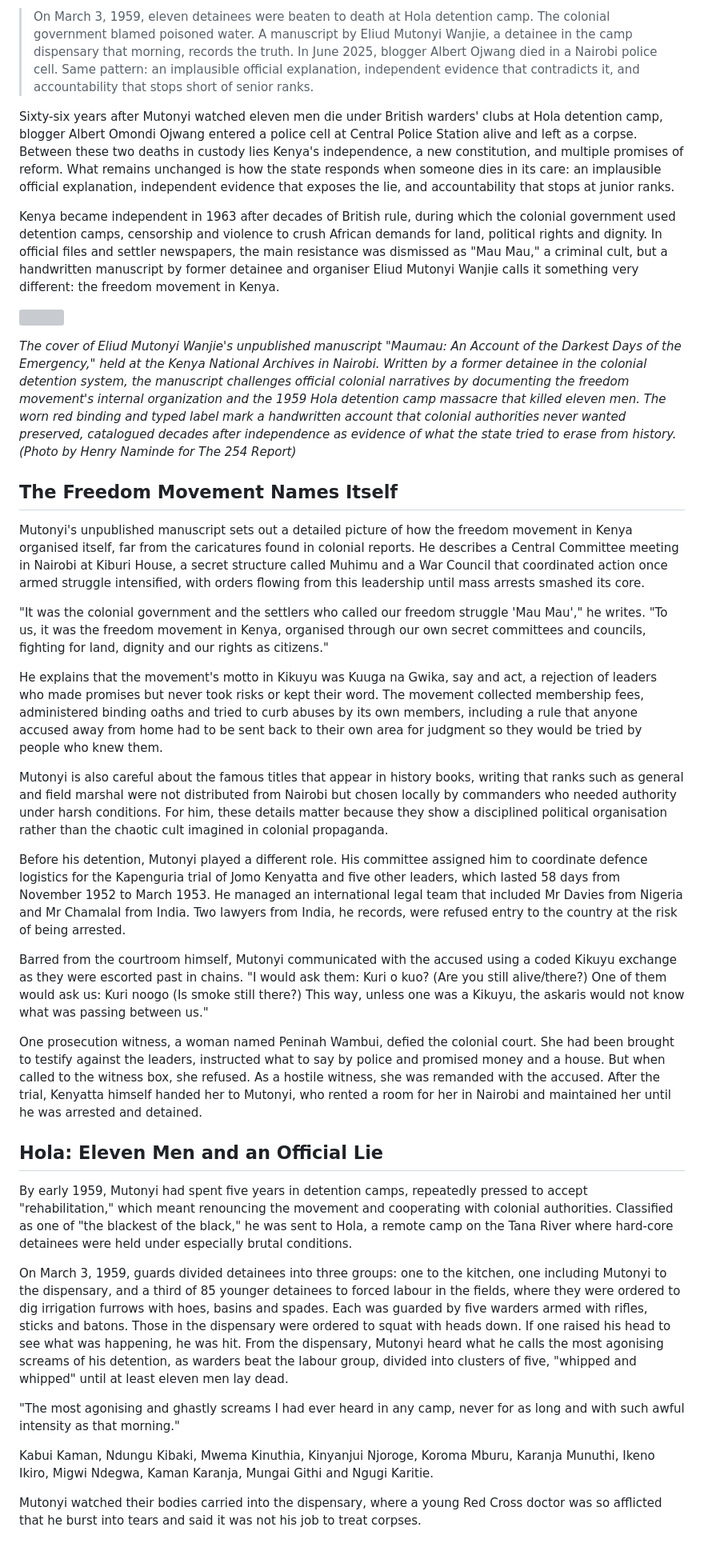
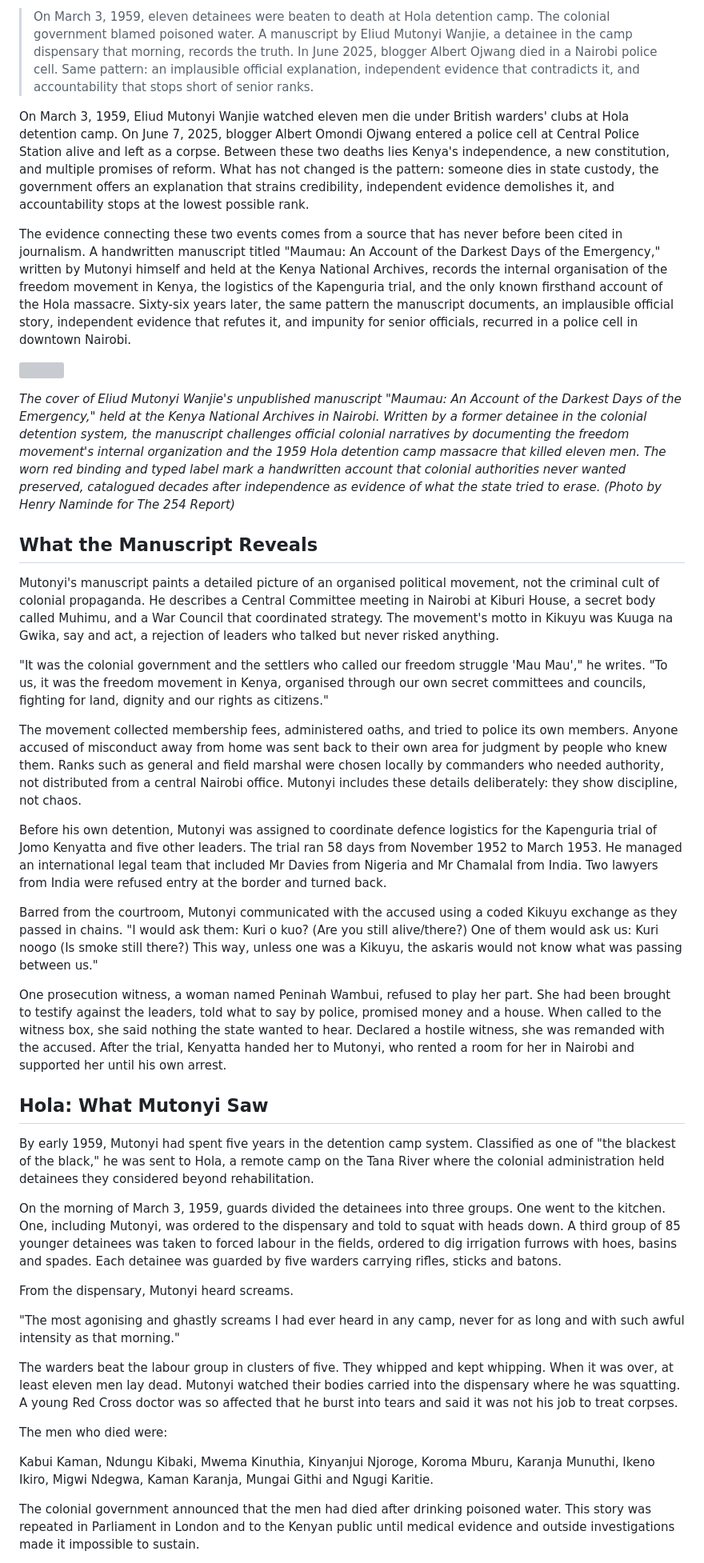
Before and after one commit to geraldkombo/the254report, a Markdown page: 254-HOLA-CUSTODY-DEATHS-1959-2025-MERGED.md, the part around one of its changes. Shown at 80% size. GitHub-like rendering; grey boxes are pictures that could not be loaded.

```diff
--- a/254-HOLA-CUSTODY-DEATHS-1959-2025-MERGED.md
+++ b/254-HOLA-CUSTODY-DEATHS-1959-2025-MERGED.md
@@ -8,39 +8,43 @@
 
 > On March 3, 1959, eleven detainees were beaten to death at Hola detention camp. The colonial government blamed poisoned water. A manuscript by Eliud Mutonyi Wanjie, a detainee in the camp dispensary that morning, records the truth. In June 2025, blogger Albert Ojwang died in a Nairobi police cell. Same pattern: an implausible official explanation, independent evidence that contradicts it, and accountability that stops short of senior ranks.
 
-Sixty-six years after Mutonyi watched eleven men die under British warders' clubs at Hola detention camp, blogger Albert Omondi Ojwang entered a police cell at Central Police Station alive and left as a corpse. Between these two deaths in custody lies Kenya's independence, a new constitution, and multiple promises of reform. What remains unchanged is how the state responds when someone dies in its care: an implausible official explanation, independent evidence that exposes the lie, and accountability that stops at junior ranks.
+On March 3, 1959, Eliud Mutonyi Wanjie watched eleven men die under British warders' clubs at Hola detention camp. On June 7, 2025, blogger Albert Omondi Ojwang entered a police cell at Central Police Station alive and left as a corpse. Between these two deaths lies Kenya's independence, a new constitution, and multiple promises of reform. What has not changed is the pattern: someone dies in state custody, the government offers an explanation that strains credibility, independent evidence demolishes it, and accountability stops at the lowest possible rank.
 
-Kenya became independent in 1963 after decades of British rule, during which the colonial government used detention camps, censorship and violence to crush African demands for land, political rights and dignity. In official files and settler newspapers, the main resistance was dismissed as "Mau Mau," a criminal cult, but a handwritten manuscript by former detainee and organiser Eliud Mutonyi Wanjie calls it something very different: the freedom movement in Kenya.
+The evidence connecting these two events comes from a source that has never before been cited in journalism. A handwritten manuscript titled "Maumau: An Account of the Darkest Days of the Emergency," written by Mutonyi himself and held at the Kenya National Archives, records the internal organisation of the freedom movement in Kenya, the logistics of the Kapenguria trial, and the only known firsthand account of the Hola massacre. Sixty-six years later, the same pattern the manuscript documents, an implausible official story, independent evidence that refutes it, and impunity for senior officials, recurred in a police cell in downtown Nairobi.
 
 ![](https://media.beehiiv.com/cdn-cgi/image/fit=scale-down,format=auto,onerror=redirect,quality=80/uploads/asset/file/fd067180-498e-46f7-b4ea-b22a656e1c9c/1000568155.jpg?t=1767282211)
 
-*The cover of Eliud Mutonyi Wanjie's unpublished manuscript "Maumau: An Account of the Darkest Days of the Emergency," held at the Kenya National Archives in Nairobi. Written by a former detainee in the colonial detention system, the manuscript challenges official colonial narratives by documenting the freedom movement's internal organization and the 1959 Hola detention camp massacre that killed eleven men. The worn red binding and typed label mark a handwritten account that colonial authorities never wanted preserved, catalogued decades after independence as evidence of what the state tried to erase from history. (Photo by Henry Naminde for The 254 Report)*
+*The cover of Eliud Mutonyi Wanjie's unpublished manuscript "Maumau: An Account of the Darkest Days of the Emergency," held at the Kenya National Archives in Nairobi. Written by a former detainee in the colonial detention system, the manuscript challenges official colonial narratives by documenting the freedom movement's internal organization and the 1959 Hola detention camp massacre that killed eleven men. The worn red binding and typed label mark a handwritten account that colonial authorities never wanted preserved, catalogued decades after independence as evidence of what the state tried to erase. (Photo by Henry Naminde for The 254 Report)*
 
-## The Freedom Movement Names Itself
+## What the Manuscript Reveals
 
-Mutonyi's unpublished manuscript sets out a detailed picture of how the freedom movement in Kenya organised itself, far from the caricatures found in colonial reports. He describes a Central Committee meeting in Nairobi at Kiburi House, a secret structure called Muhimu and a War Council that coordinated action once armed struggle intensified, with orders flowing from this leadership until mass arrests smashed its core.
+Mutonyi's manuscript paints a detailed picture of an organised political movement, not the criminal cult of colonial propaganda. He describes a Central Committee meeting in Nairobi at Kiburi House, a secret body called Muhimu, and a War Council that coordinated strategy. The movement's motto in Kikuyu was Kuuga na Gwika, say and act, a rejection of leaders who talked but never risked anything.
 
 "It was the colonial government and the settlers who called our freedom struggle 'Mau Mau'," he writes. "To us, it was the freedom movement in Kenya, organised through our own secret committees and councils, fighting for land, dignity and our rights as citizens."
 
-He explains that the movement's motto in Kikuyu was Kuuga na Gwika, say and act, a rejection of leaders who made promises but never took risks or kept their word. The movement collected membership fees, administered binding oaths and tried to curb abuses by its own members, including a rule that anyone accused away from home had to be sent back to their own area for judgment so they would be tried by people who knew them.
+The movement collected membership fees, administered oaths, and tried to police its own members. Anyone accused of misconduct away from home was sent back to their own area for judgment by people who knew them. Ranks such as general and field marshal were chosen locally by commanders who needed authority, not distributed from a central Nairobi office. Mutonyi includes these details deliberately: they show discipline, not chaos.
 
-Mutonyi is also careful about the famous titles that appear in history books, writing that ranks such as general and field marshal were not distributed from Nairobi but chosen locally by commanders who needed authority under harsh conditions. For him, these details matter because they show a disciplined political organisation rather than the chaotic cult imagined in colonial propaganda.
+Before his own detention, Mutonyi was assigned to coordinate defence logistics for the Kapenguria trial of Jomo Kenyatta and five other leaders. The trial ran 58 days from November 1952 to March 1953. He managed an international legal team that included Mr Davies from Nigeria and Mr Chamalal from India. Two lawyers from India were refused entry at the border and turned back.
 
-Before his detention, Mutonyi played a different role. His committee assigned him to coordinate defence logistics for the Kapenguria trial of Jomo Kenyatta and five other leaders, which lasted 58 days from November 1952 to March 1953. He managed an international legal team that included Mr Davies from Nigeria and Mr Chamalal from India. Two lawyers from India, he records, were refused entry to the country at the risk of being arrested.
+Barred from the courtroom, Mutonyi communicated with the accused using a coded Kikuyu exchange as they passed in chains. "I would ask them: Kuri o kuo? (Are you still alive/there?) One of them would ask us: Kuri noogo (Is smoke still there?) This way, unless one was a Kikuyu, the askaris would not know what was passing between us."
 
-Barred from the courtroom himself, Mutonyi communicated with the accused using a coded Kikuyu exchange as they were escorted past in chains. "I would ask them: Kuri o kuo? (Are you still alive/there?) One of them would ask us: Kuri noogo (Is smoke still there?) This way, unless one was a Kikuyu, the askaris would not know what was passing between us."
+One prosecution witness, a woman named Peninah Wambui, refused to play her part. She had been brought to testify against the leaders, told what to say by police, promised money and a house. When called to the witness box, she said nothing the state wanted to hear. Declared a hostile witness, she was remanded with the accused. After the trial, Kenyatta handed her to Mutonyi, who rented a room for her in Nairobi and supported her until his own arrest.
 
-One prosecution witness, a woman named Peninah Wambui, defied the colonial court. She had been brought to testify against the leaders, instructed what to say by police and promised money and a house. But when called to the witness box, she refused. As a hostile witness, she was remanded with the accused. After the trial, Kenyatta himself handed her to Mutonyi, who rented a room for her in Nairobi and maintained her until he was arrested and detained.
+## Hola: What Mutonyi Saw
 
-## Hola: Eleven Men and an Official Lie
+By early 1959, Mutonyi had spent five years in the detention camp system. Classified as one of "the blackest of the black," he was sent to Hola, a remote camp on the Tana River where the colonial administration held detainees they considered beyond rehabilitation.
 
-By early 1959, Mutonyi had spent five years in detention camps, repeatedly pressed to accept "rehabilitation," which meant renouncing the movement and cooperating with colonial authorities. Classified as one of "the blackest of the black," he was sent to Hola, a remote camp on the Tana River where hard-core detainees were held under especially brutal conditions.
+On the morning of March 3, 1959, guards divided the detainees into three groups. One went to the kitchen. One, including Mutonyi, was ordered to the dispensary and told to squat with heads down. A third group of 85 younger detainees was taken to forced labour in the fields, ordered to dig irrigation furrows with hoes, basins and spades. Each detainee was guarded by five warders carrying rifles, sticks and batons.
 
-On March 3, 1959, guards divided detainees into three groups: one to the kitchen, one including Mutonyi to the dispensary, and a third of 85 younger detainees to forced labour in the fields, where they were ordered to dig irrigation furrows with hoes, basins and spades. Each was guarded by five warders armed with rifles, sticks and batons. Those in the dispensary were ordered to squat with heads down. If one raised his head to see what was happening, he was hit. From the dispensary, Mutonyi heard what he calls the most agonising screams of his detention, as warders beat the labour group, divided into clusters of five, "whipped and whipped" until at least eleven men lay dead.
+From the dispensary, Mutonyi heard screams.
 
 "The most agonising and ghastly screams I had ever heard in any camp, never for as long and with such awful intensity as that morning."
 
+The warders beat the labour group in clusters of five. They whipped and kept whipping. When it was over, at least eleven men lay dead. Mutonyi watched their bodies carried into the dispensary where he was squatting. A young Red Cross doctor was so affected that he burst into tears and said it was not his job to treat corpses.
+
+The men who died were:
+
 Kabui Kaman, Ndungu Kibaki, Mwema Kinuthia, Kinyanjui Njoroge, Koroma Mburu, Karanja Munuthi, Ikeno Ikiro, Migwi Ndegwa, Kaman Karanja, Mungai Githi and Ngugi Karitie.
 
-Mutonyi watched their bodies carried into the dispensary, where a young Red Cross doctor was so afflicted that he burst into tears and said it was not his job to treat corpses.
+The colonial government announced that the men had died after drinking poisoned water. This story was repeated in Parliament in London and to the Kenyan public until medical evidence and outside investigations made it impossible to sustain.
 
```
Also changed, not shown: other parts of 254-HOLA-CUSTODY-DEATHS-1959-2025-MERGED.md (+23 -17 lines).
